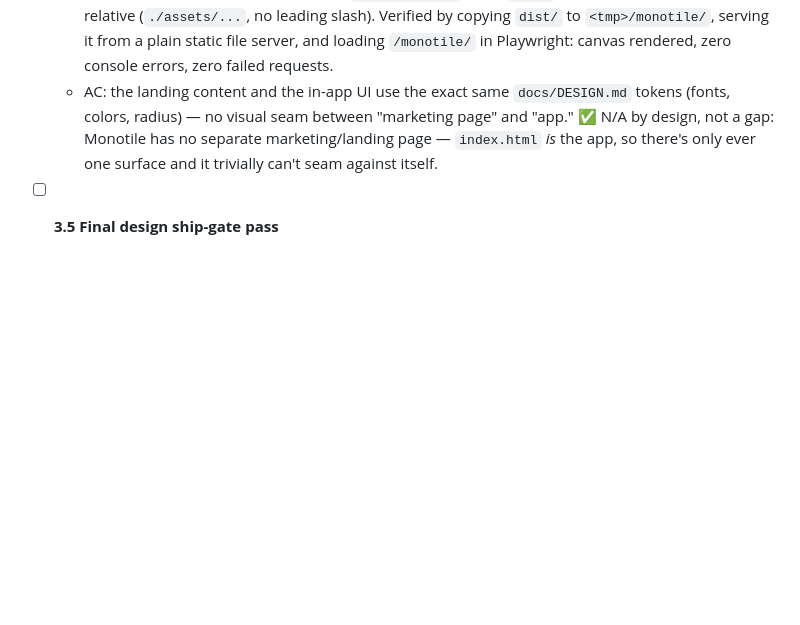
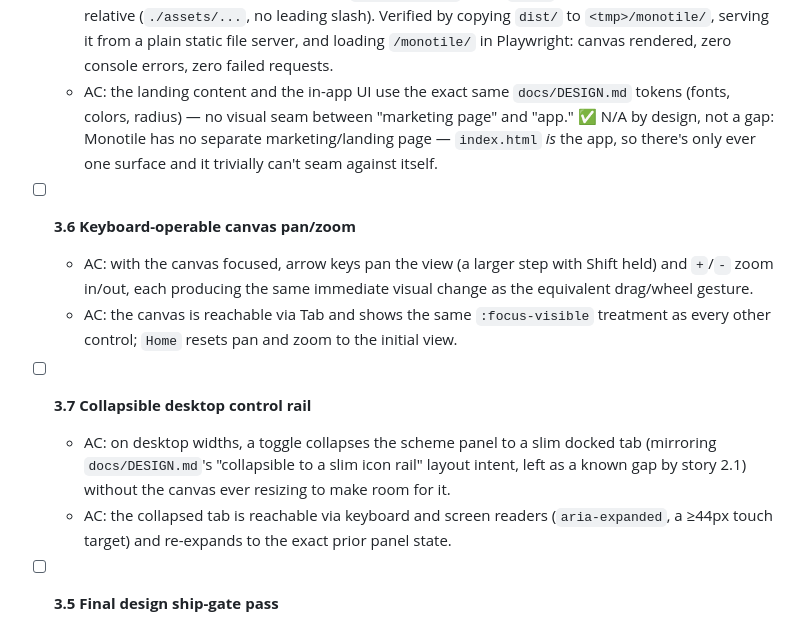
Before and after one commit to ctkrug/monotile, a Markdown page: docs/BACKLOG.md, the part around the change. GitHub-like rendering; blank space fills up the shorter version.

Commit message:
docs: add backlog stories 3.6 (keyboard nav) and 3.7 (desktop rail)
Two known gaps worth closing before ship: the canvas currently has no
keyboard path at all, and story 2.1 explicitly deferred the desktop
icon-rail collapse docs/DESIGN.md's layout intent calls for.

```diff
--- a/docs/BACKLOG.md
+++ b/docs/BACKLOG.md
@@ -167,6 +167,20 @@ them.
     ✅ N/A by design, not a gap: Monotile has no separate marketing/landing page — `index.html`
     *is* the app, so there's only ever one surface and it trivially can't seam against itself.
 
+- [ ] **3.6 Keyboard-operable canvas pan/zoom**
+  - AC: with the canvas focused, arrow keys pan the view (a larger step with Shift held) and
+    `+`/`-` zoom in/out, each producing the same immediate visual change as the equivalent
+    drag/wheel gesture.
+  - AC: the canvas is reachable via Tab and shows the same `:focus-visible` treatment as every
+    other control; `Home` resets pan and zoom to the initial view.
+
+- [ ] **3.7 Collapsible desktop control rail**
+  - AC: on desktop widths, a toggle collapses the scheme panel to a slim docked tab (mirroring
+    `docs/DESIGN.md`'s "collapsible to a slim icon rail" layout intent, left as a known gap by
+    story 2.1) without the canvas ever resizing to make room for it.
+  - AC: the collapsed tab is reachable via keyboard and screen readers (`aria-expanded`, a
+    ≥44px touch target) and re-expands to the exact prior panel state.
+
 - [ ] **3.5 Final design ship-gate pass**
   - AC: every D4 reject condition in `docs/DESIGN.md` is checked and false (no unstyled native
     controls, has a real favicon, has background depth/atmosphere, hero isn't a small box in
```
